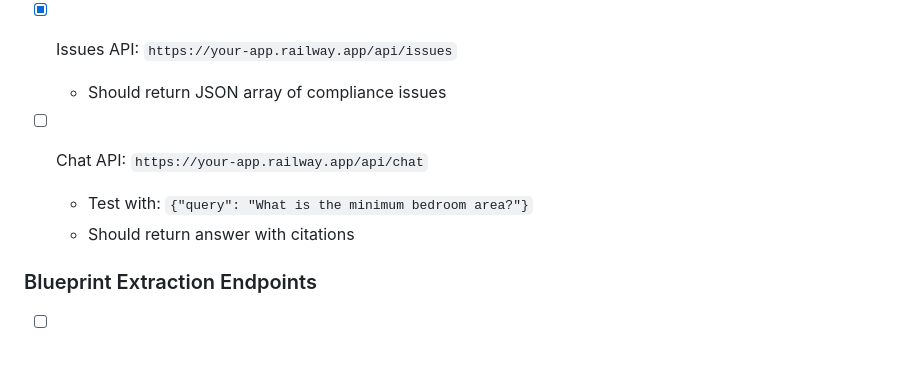
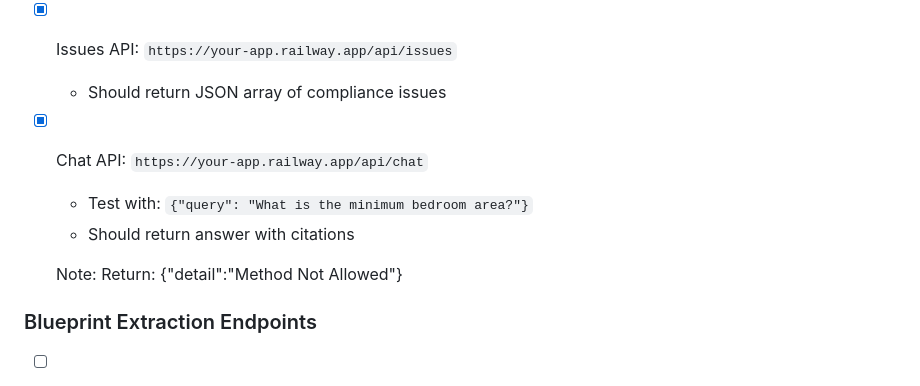
Before and after one commit to mjoshua97241/space-code-copilot, a Markdown page: DEPLOYMENT_CHECKLIST.md, the part around the change. Rendered like a GitHub page; blank space fills up the shorter version.

Commit message:
Chat API

```diff
--- a/DEPLOYMENT_CHECKLIST.md
+++ b/DEPLOYMENT_CHECKLIST.md
@@ -63,9 +63,11 @@ Test your deployed app:
 - [x] Issues API: `https://your-app.railway.app/api/issues`
   - Should return JSON array of compliance issues
 
-- [ ] Chat API: `https://your-app.railway.app/api/chat`
+- [x] Chat API: `https://your-app.railway.app/api/chat`
   - Test with: `{"query": "What is the minimum bedroom area?"}`
   - Should return answer with citations
+
+  Note: Return: {"detail":"Method Not Allowed"}
 
 ### Blueprint Extraction Endpoints
 
```
